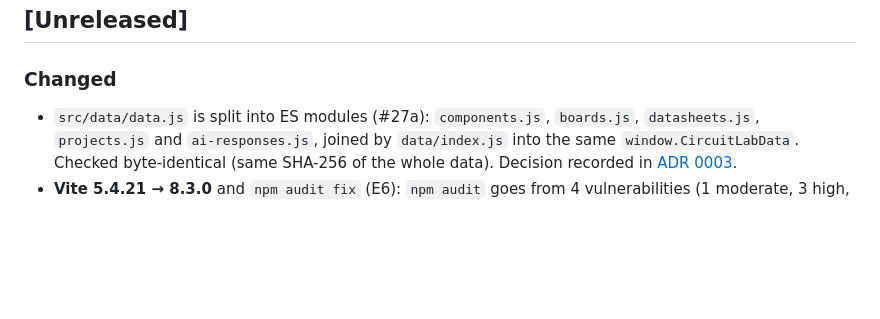
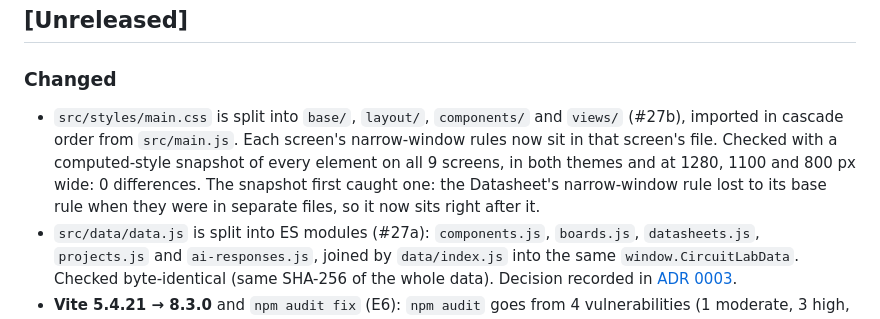
Before and after one commit to SharmaJi-1907/emb3d-circuit-lab, a Markdown page: CHANGELOG.md, the part around the change. Drawn GitHub-style; blank space fills up the shorter version.

Commit message:
docs: update changelog

```diff
--- a/CHANGELOG.md
+++ b/CHANGELOG.md
@@ -6,6 +6,7 @@ Format: [Keep a Changelog](https://keepachangelog.com/en/1.1.0/).
 ## [Unreleased]
 
 ### Changed
+- `src/styles/main.css` is split into `base/`, `layout/`, `components/` and `views/` (#27b), imported in cascade order from `src/main.js`. Each screen's narrow-window rules now sit in that screen's file. Checked with a computed-style snapshot of every element on all 9 screens, in both themes and at 1280, 1100 and 800 px wide: 0 differences. The snapshot first caught one: the Datasheet's narrow-window rule lost to its base rule when they were in separate files, so it now sits right after it.
 - `src/data/data.js` is split into ES modules (#27a): `components.js`, `boards.js`, `datasheets.js`, `projects.js` and `ai-responses.js`, joined by `data/index.js` into the same `window.CircuitLabData`. Checked byte-identical (same SHA-256 of the whole data). Decision recorded in [ADR 0003](docs/decisions/0003-es-modules.md).
 - **Vite 5.4.21 → 8.3.0** and `npm audit fix` (E6): `npm audit` goes from 4 vulnerabilities (1 moderate, 3 high, all in dev tools) to 0. Needs Node 20.19+ or 22.12+; run `npm install` after pulling. `vite.config.js` no longer sets `minify: 'esbuild'`, since Vite 8 does not include esbuild. Builds take 0.25 s instead of 1.35 s.
 - **Three.js r128 → r186**, installed from npm and bundled instead of loaded from a CDN (E7). The 3D Viewer now works with no internet. Light intensities are scaled as the Three.js migration guide advises, so the models look the same as before; shadows use `PCFShadowMap` (the soft one was deprecated). Run `npm install` after pulling. The bundle is 688 kB (179 kB gzipped), about the same total download as before.
```
